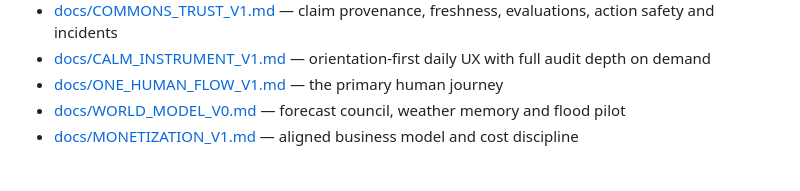
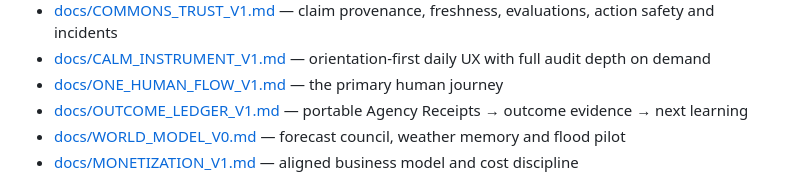
Before and after one commit to mikelninh/COMMONS, a Markdown page: README.md, the part around the change. Rendered like a GitHub page.

Commit message:
COMMONS: document outcome-ledger role in the shared loop

```diff
--- a/README.md
+++ b/README.md
@@ -185,6 +185,7 @@ Read the project documents:
 - [docs/COMMONS_TRUST_V1.md](docs/COMMONS_TRUST_V1.md) — claim provenance, freshness, evaluations, action safety and incidents
 - [docs/CALM_INSTRUMENT_V1.md](docs/CALM_INSTRUMENT_V1.md) — orientation-first daily UX with full audit depth on demand
 - [docs/ONE_HUMAN_FLOW_V1.md](docs/ONE_HUMAN_FLOW_V1.md) — the primary human journey
+- [docs/OUTCOME_LEDGER_V1.md](docs/OUTCOME_LEDGER_V1.md) — portable Agency Receipts → outcome evidence → next learning
 - [docs/WORLD_MODEL_V0.md](docs/WORLD_MODEL_V0.md) — forecast council, weather memory and flood pilot
 - [docs/MONETIZATION_V1.md](docs/MONETIZATION_V1.md) — aligned business model and cost discipline
 
```
